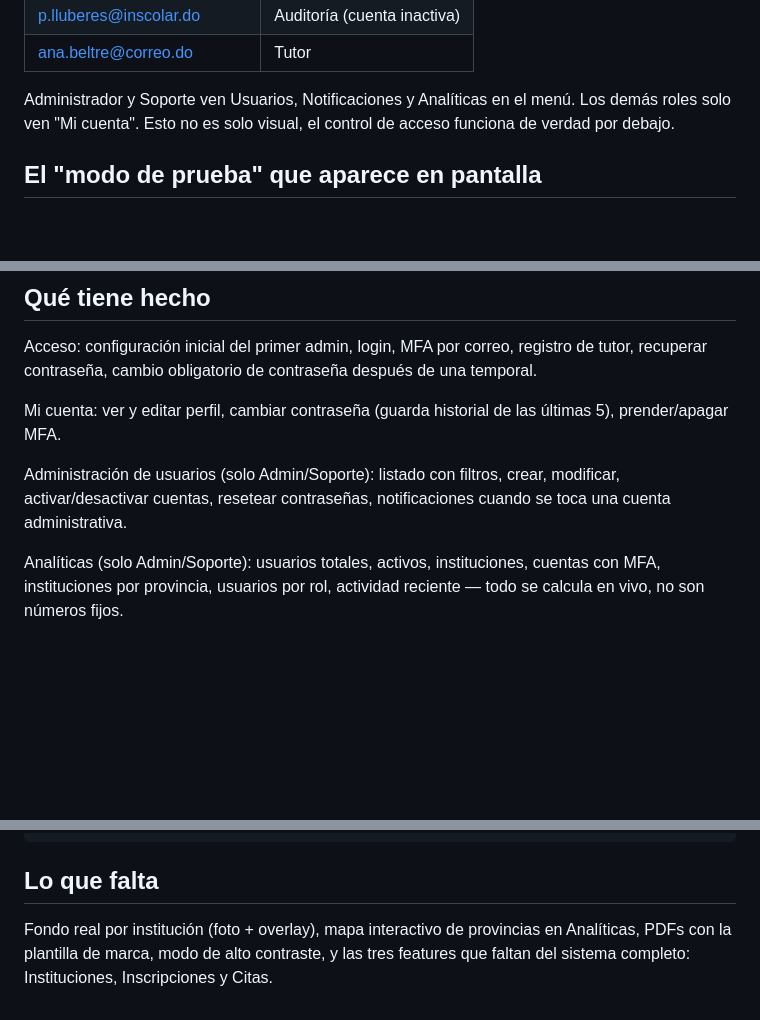
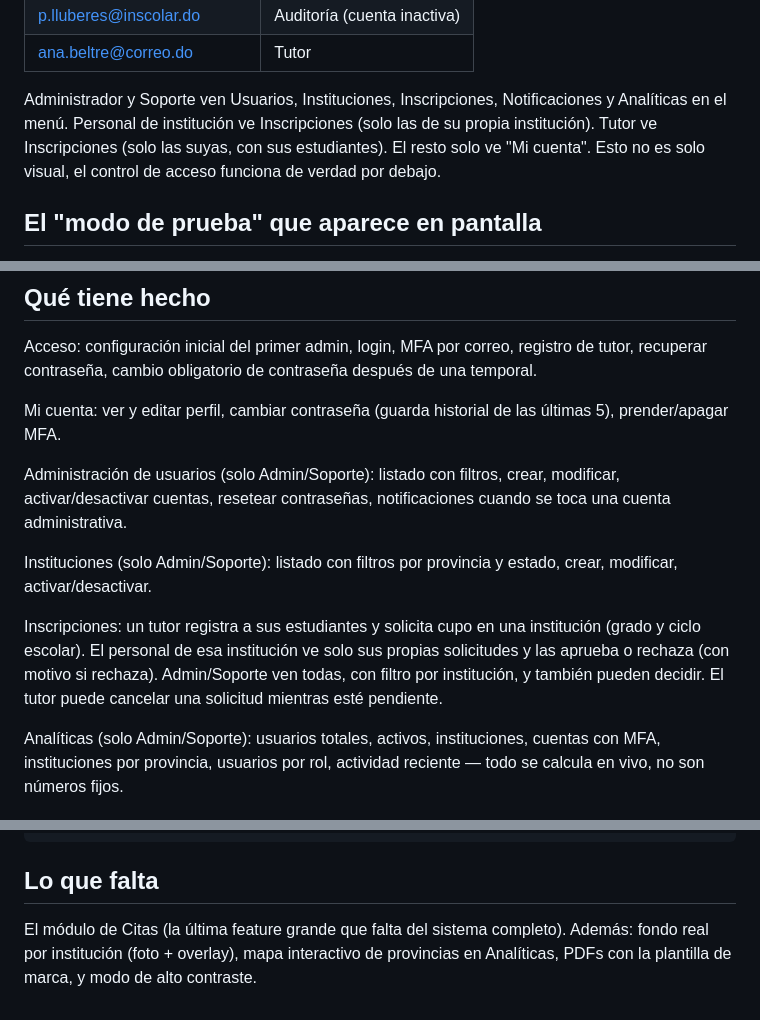
Before and after one commit to edn1el/inscolar-app, a Markdown page: README.md, 3 parts joined by grey strips. Drawn GitHub-style; blank space fills up the shorter version.

Commit message:
Actualizar README con el modulo de Instituciones e Inscripciones

```diff
--- a/README.md
+++ b/README.md
@@ -29,7 +29,7 @@ La contraseña es la misma para todos: `Inscolar#2026`
 | p.lluberes@inscolar.do | Auditoría (cuenta inactiva) |
 | ana.beltre@correo.do | Tutor |
 
-Administrador y Soporte ven Usuarios, Notificaciones y Analíticas en el menú. Los demás roles solo ven "Mi cuenta". Esto no es solo visual, el control de acceso funciona de verdad por debajo.
+Administrador y Soporte ven Usuarios, Instituciones, Inscripciones, Notificaciones y Analíticas en el menú. Personal de institución ve Inscripciones (solo las de su propia institución). Tutor ve Inscripciones (solo las suyas, con sus estudiantes). El resto solo ve "Mi cuenta". Esto no es solo visual, el control de acceso funciona de verdad por debajo.
 
 ## El "modo de prueba" que aparece en pantalla
 
@@ -53,6 +53,10 @@ Mi cuenta: ver y editar perfil, cambiar contraseña (guarda historial de las úl
 
 Administración de usuarios (solo Admin/Soporte): listado con filtros, crear, modificar, activar/desactivar cuentas, resetear contraseñas, notificaciones cuando se toca una cuenta administrativa.
 
+Instituciones (solo Admin/Soporte): listado con filtros por provincia y estado, crear, modificar, activar/desactivar.
+
+Inscripciones: un tutor registra a sus estudiantes y solicita cupo en una institución (grado y ciclo escolar). El personal de esa institución ve solo sus propias solicitudes y las aprueba o rechaza (con motivo si rechaza). Admin/Soporte ven todas, con filtro por institución, y también pueden decidir. El tutor puede cancelar una solicitud mientras esté pendiente.
+
 Analíticas (solo Admin/Soporte): usuarios totales, activos, instituciones, cuentas con MFA, instituciones por provincia, usuarios por rol, actividad reciente — todo se calcula en vivo, no son números fijos.
 
 ## Estructura
@@ -67,4 +71,4 @@ public/             frontend (HTML/CSS/JS plano, sin build)
 
 ## Lo que falta
 
-Fondo real por institución (foto + overlay), mapa interactivo de provincias en Analíticas, PDFs con la plantilla de marca, modo de alto contraste, y las tres features que faltan del sistema completo: Instituciones, Inscripciones y Citas.
+El módulo de Citas (la última feature grande que falta del sistema completo). Además: fondo real por institución (foto + overlay), mapa interactivo de provincias en Analíticas, PDFs con la plantilla de marca, y modo de alto contraste.
```
